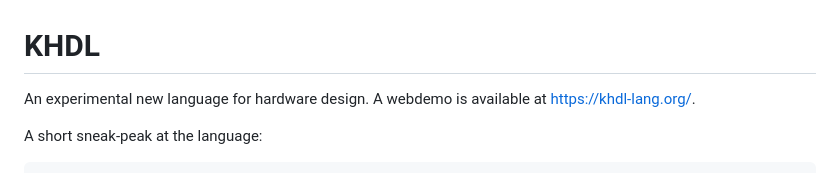
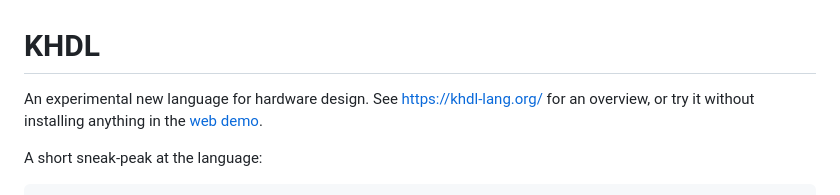
Before and after one commit to KarelPeeters/HwLang, a Markdown page: README.md, the part around one of its changes. Drawn GitHub-style.

```diff
--- a/README.md
+++ b/README.md
@@ -1,7 +1,8 @@
 # KHDL
 
 An experimental new language for hardware design.
-A webdemo is available at https://khdl-lang.org/.
+See https://khdl-lang.org/ for an overview, or try it without installing anything in the
+[web demo](https://khdl-lang.org/demo/).
 
 A short sneak-peak at the language:
 
```
Also changed, not shown: other parts of README.md (+64 -5 lines).
